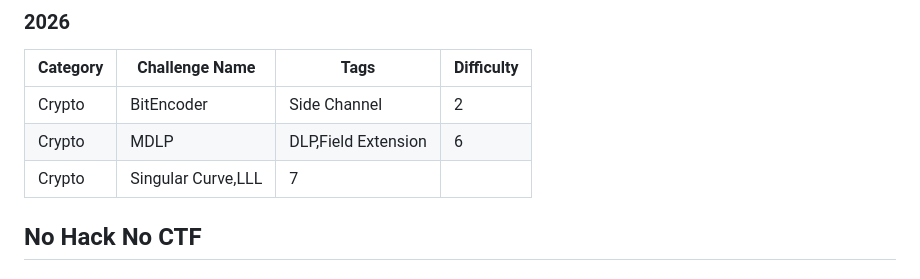
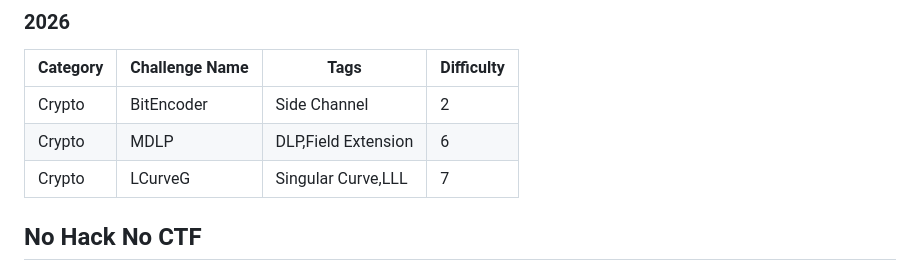
Before and after one commit to William957-web/My-CTF-Challenges, a Markdown page: README.md, the part around the change. GitHub-like rendering.

```diff
--- a/README.md
+++ b/README.md
@@ -53,7 +53,7 @@ Official wp (Mandarin): [https://hackmd.io/53Ouyr0NSMemWIl3DggMFw](https://hackm
 |---|---|---|---|
 |Crypto|BitEncoder|Side Channel|2|
 |Crypto|MDLP|DLP,Field Extension|6|
-|Crypto|Singular Curve,LLL|7|
+|Crypto|LCurveG|Singular Curve,LLL|7|
 
 ## No Hack No CTF
 ### 2025
```
